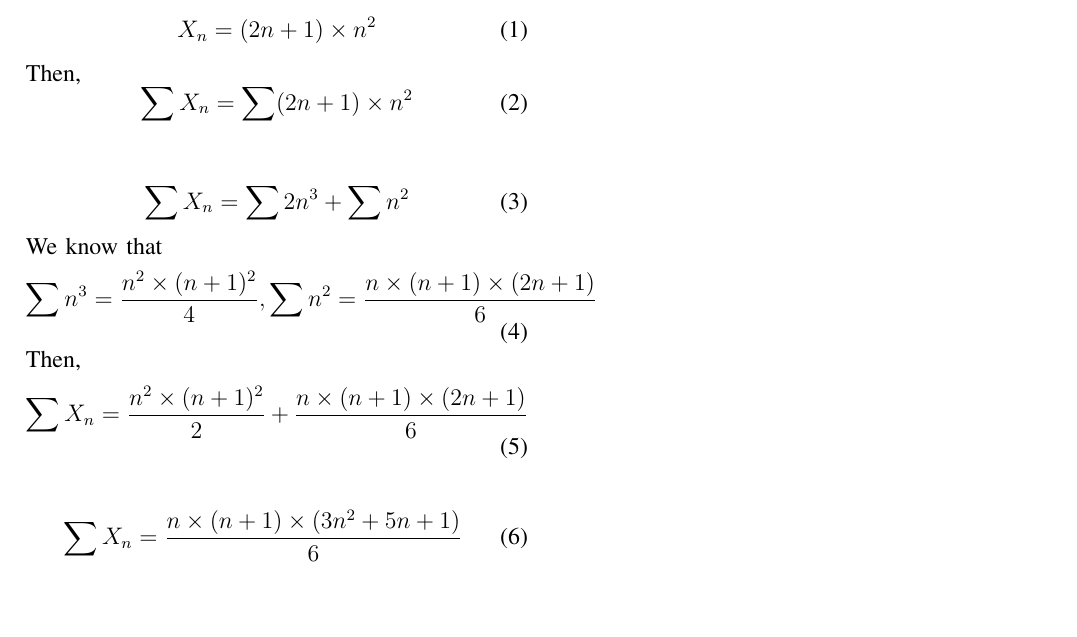
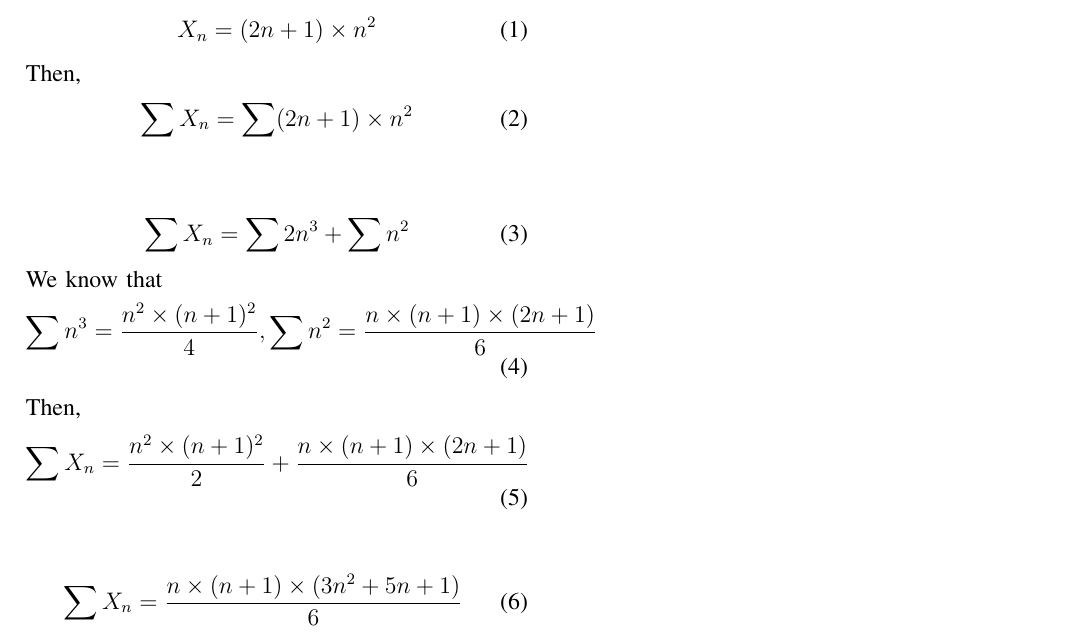
Before and after one commit to Raghava11020/Signals-and-Systems, a LaTeX paper (3/mp2.tex): part of the page, cut so that both start at the same text, the shorter picture padded with empty space. Compiled offline with pdfLaTeX.

Commit message:
Add files via upload

```diff
--- a/3/mp2.tex
+++ b/3/mp2.tex
@@ -17,25 +17,25 @@ Given series is $3\times(1)^2+5\times(2)^2+7\times(3)^2+ \ldots$\\\\
 The $n^{th}$ term of the series can be written as $(2n+1)\times n^2$.\\\\
 Let us assume $n^{th}$ term as $X_n$.\\\\
 Therefore ,
-\begin{equation}
+\begin{align}
 X_n=(2n+1)\times n^2
-\end{equation}
+\end{align}
 Then,
-\begin{equation}
+\begin{align}
 \sum X_n=\sum (2n+1)\times n^2
-\end{equation}\\
-\begin{equation}
+\end{align}\\
+\begin{align}
 \sum X_n=\sum 2n^3 +\sum n^2
-\end{equation}
+\end{align}
 We know that
-\begin{equation}
+\begin{align}
 \sum n^3=\frac{n^2\times(n+1)^2}{4}, \sum n^2=\frac{n\times(n+1)\times(2n+1)}{6}
-\end{equation}
+\end{align}
 Then,
-\begin{equation}
+\begin{align}
 \sum X_n=\frac{n^2\times(n+1)^2}{2} +\frac{n\times(n+1)\times(2n+1)}{6}
-\end{equation}\\
-\begin{equation}
+\end{align}\\
+\begin{align}
 \sum X_n=\frac{n\times(n+1)\times(3n^2+5n+1)}{6}
-\end{equation}
+\end{align}
 Therefore the sum to the n series to the series $3\times(1)^2+5\times(2)^2+7\times(3)^2+\ldots$ is
```
Also changed, not shown: 3/mp2.pdf, 3/mp2.tex (4 more changed lines), 2 other files.
